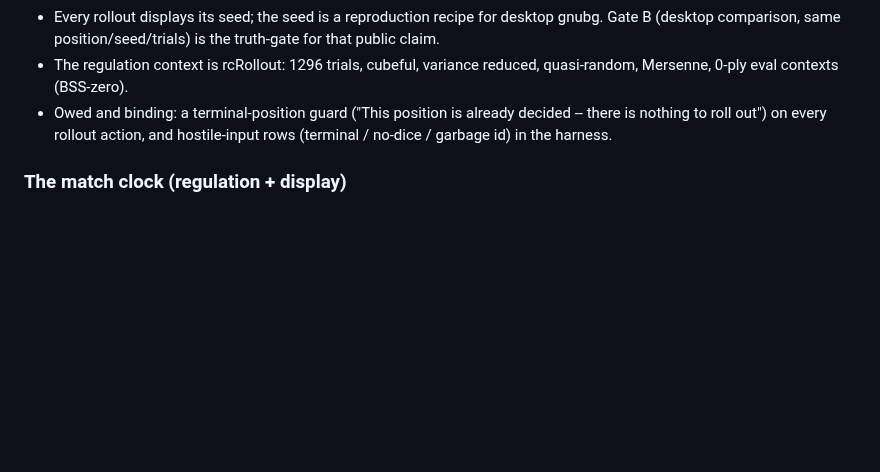
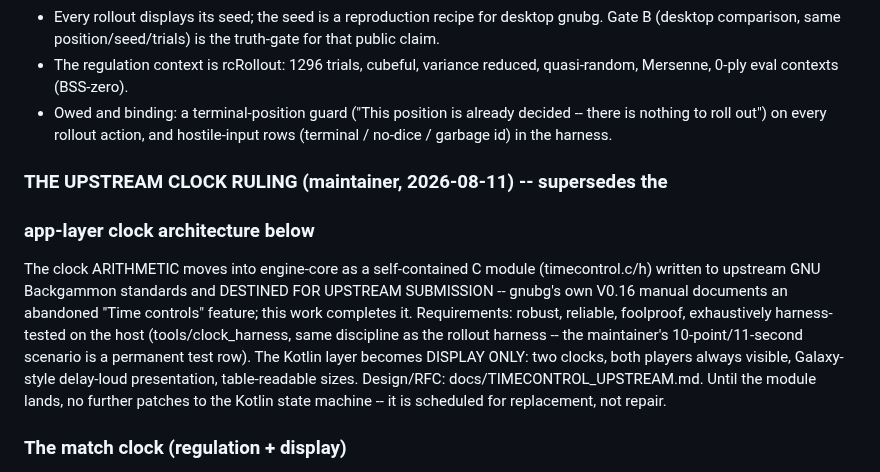
Before and after one commit to clavierhaus/gnubg-android, a Markdown page: CLAUDE.md, the part around the change. GitHub-like rendering; blank space fills up the shorter version.

Commit message:
CLAUDE.md: the upstream clock ruling -- clock arithmetic becomes an engine-core C module destined for gnubg upstream; Kotlin is display only

```diff
--- a/CLAUDE.md
+++ b/CLAUDE.md
@@ -713,6 +713,22 @@ per-trial InvertEvaluationR placement.
   decided -- there is nothing to roll out") on every rollout action, and
   hostile-input rows (terminal / no-dice / garbage id) in the harness.
 
+### THE UPSTREAM CLOCK RULING (maintainer, 2026-08-11) -- supersedes the
+### app-layer clock architecture below
+
+The clock ARITHMETIC moves into engine-core as a self-contained C module
+(timecontrol.c/h) written to upstream GNU Backgammon standards and
+DESTINED FOR UPSTREAM SUBMISSION -- gnubg's own V0.16 manual documents an
+abandoned "Time controls" feature; this work completes it. Requirements:
+robust, reliable, foolproof, exhaustively harness-tested on the host
+(tools/clock_harness, same discipline as the rollout harness -- the
+maintainer's 10-point/11-second scenario is a permanent test row). The
+Kotlin layer becomes DISPLAY ONLY: two clocks, both players always
+visible, Galaxy-style delay-loud presentation, table-readable sizes.
+Design/RFC: docs/TIMECONTROL_UPSTREAM.md. Until the module lands, no
+further patches to the Kotlin state machine -- it is scheduled for
+replacement, not repair.
+
 ### The match clock (regulation + display)
 
 Competition mode IS the USBGF/WBGF regulation, citable: reserve = 2 min x
```
